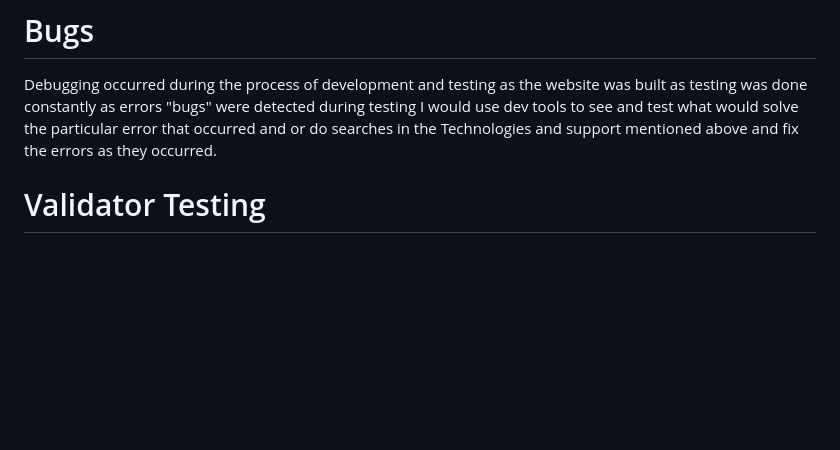
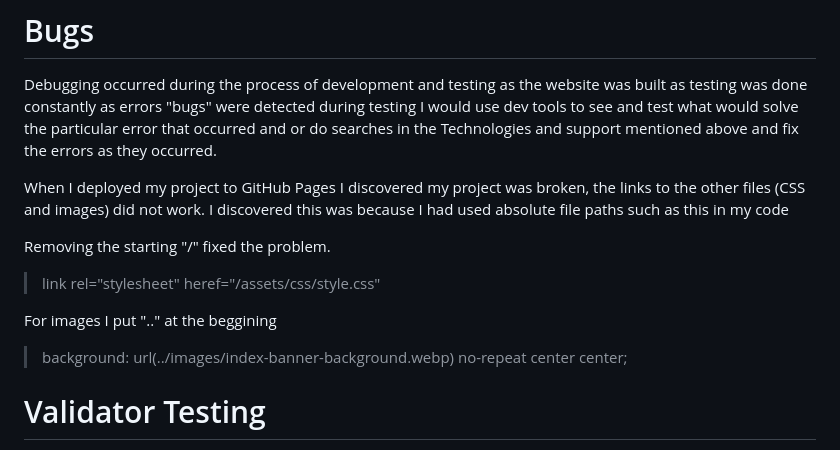
Before and after one commit to luizsmania/TheGoodTraveller, a Markdown page: README.md, the part around the change. Rendered like a GitHub page; blank space fills up the shorter version.

Commit message:
Additional informations for bug section in readme.md file added

```diff
--- a/README.md
+++ b/README.md
@@ -140,6 +140,18 @@ This beautiful website presents many diferent sections for informing the user an
 
 Debugging occurred during the process of development and testing as the website was built as testing was done constantly as errors "bugs" were detected during testing I would use dev tools to see and test what would solve the particular error that occurred and or do searches in the Technologies and support mentioned above and fix the errors as they occurred.
 
+When I deployed my project to GitHub Pages I discovered my project was broken, the links to the other files (CSS and images) did not work.
+I discovered this was because I had used absolute file paths such as this in my code
+
+Removing the starting "/" fixed the problem.
+
+> link rel="stylesheet" heref="/assets/css/style.css"
+
+For images I put ".." at the beggining
+
+> background: url(../images/index-banner-background.webp) no-repeat center center;
+
+
 
 # Validator Testing
 
```
